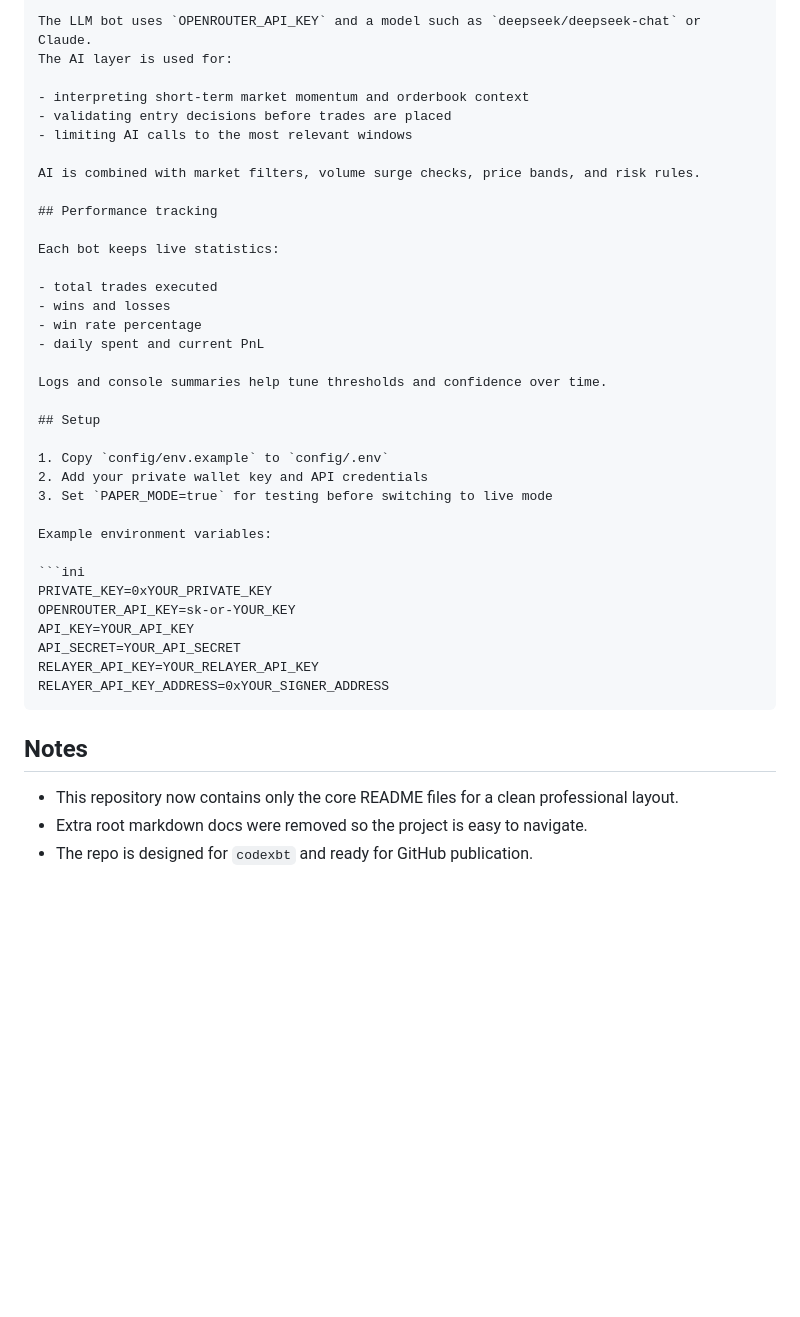
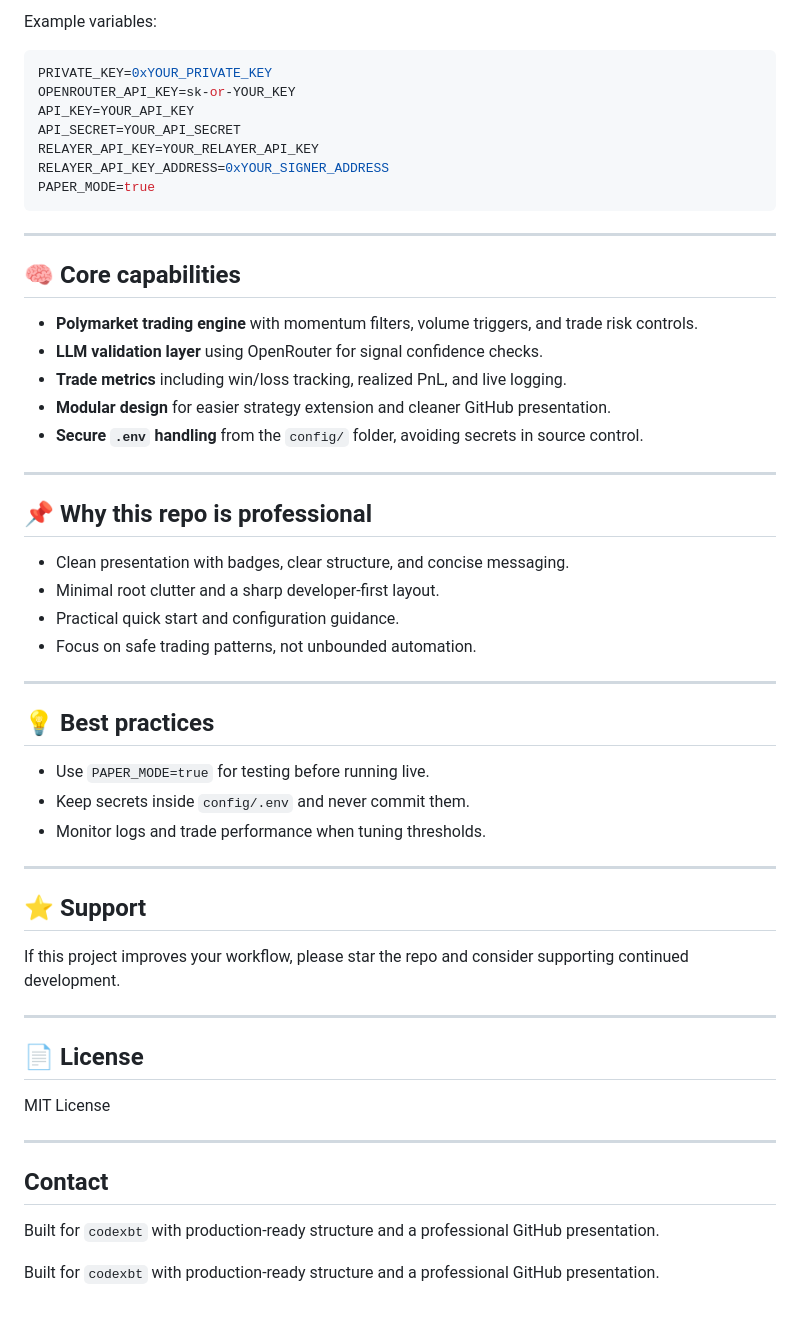
Before and after one commit to codexbt/poly-claw-bot, a Markdown page: README.md, the part around one of its changes. Drawn GitHub-style; blank space fills up the shorter version.

````diff
--- a/README.md
+++ b/README.md
@@ -70,31 +63,5 @@ start powershell -NoExit python poly5min_llm_bot.py
 
-The LLM bot uses `OPENROUTER_API_KEY` and a model such as `deepseek/deepseek-chat` or Claude.
-The AI layer is used for:
-
-- interpreting short-term market momentum and orderbook context
-- validating entry decisions before trades are placed
-- limiting AI calls to the most relevant windows
-
-AI is combined with market filters, volume surge checks, price bands, and risk rules.
-
-## Performance tracking
-
-Each bot keeps live statistics:
-
-- total trades executed
-- wins and losses
-- win rate percentage
-- daily spent and current PnL
-
-Logs and console summaries help tune thresholds and confidence over time.
-
-## Setup
-
-1. Copy `config/env.example` to `config/.env`
-2. Add your private wallet key and API credentials
-3. Set `PAPER_MODE=true` for testing before switching to live mode
-
-Example environment variables:
+Example variables:
 
 ```ini
 PRIVATE_KEY=0xYOUR_PRIVATE_KEY
@@ -103,10 +70,53 @@ API_KEY=YOUR_API_KEY
 API_SECRET=YOUR_API_SECRET
 RELAYER_API_KEY=YOUR_RELAYER_API_KEY
 RELAYER_API_KEY_ADDRESS=0xYOUR_SIGNER_ADDRESS
+PAPER_MODE=true
 ```
 
-## Notes
+---
 
-- This repository now contains only the core README files for a clean professional layout.
-- Extra root markdown docs were removed so the project is easy to navigate.
-- The repo is designed for `codexbt` and ready for GitHub publication.
+## 🧠 Core capabilities
+
+- **Polymarket trading engine** with momentum filters, volume triggers, and trade risk controls.
+- **LLM validation layer** using OpenRouter for signal confidence checks.
+- **Trade metrics** including win/loss tracking, realized PnL, and live logging.
+- **Modular design** for easier strategy extension and cleaner GitHub presentation.
+- **Secure `.env` handling** from the `config/` folder, avoiding secrets in source control.
+
+---
+
+## 📌 Why this repo is professional
+
+- Clean presentation with badges, clear structure, and concise messaging.
+- Minimal root clutter and a sharp developer-first layout.
+- Practical quick start and configuration guidance.
+- Focus on safe trading patterns, not unbounded automation.
+
+---
+
+## 💡 Best practices
+
+- Use `PAPER_MODE=true` for testing before running live.
+- Keep secrets inside `config/.env` and never commit them.
+- Monitor logs and trade performance when tuning thresholds.
+
+---
+
+## ⭐ Support
+
+If this project improves your workflow, please star the repo and consider supporting continued development.
+
+---
+
+## 📄 License
+
+MIT License
+
+---
+
+## Contact
+
+Built for `codexbt` with production-ready structure and a professional GitHub presentation.
+
+
+Built for `codexbt` with production-ready structure and a professional GitHub presentation.
````
Also changed, not shown: other parts of README.md (+33 -40 lines).
